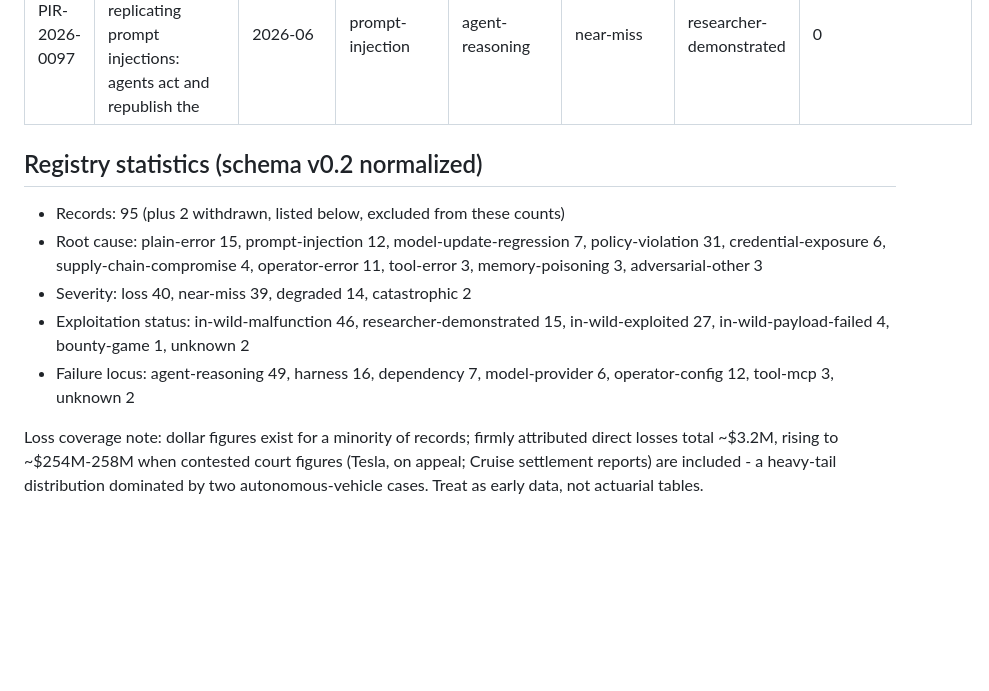
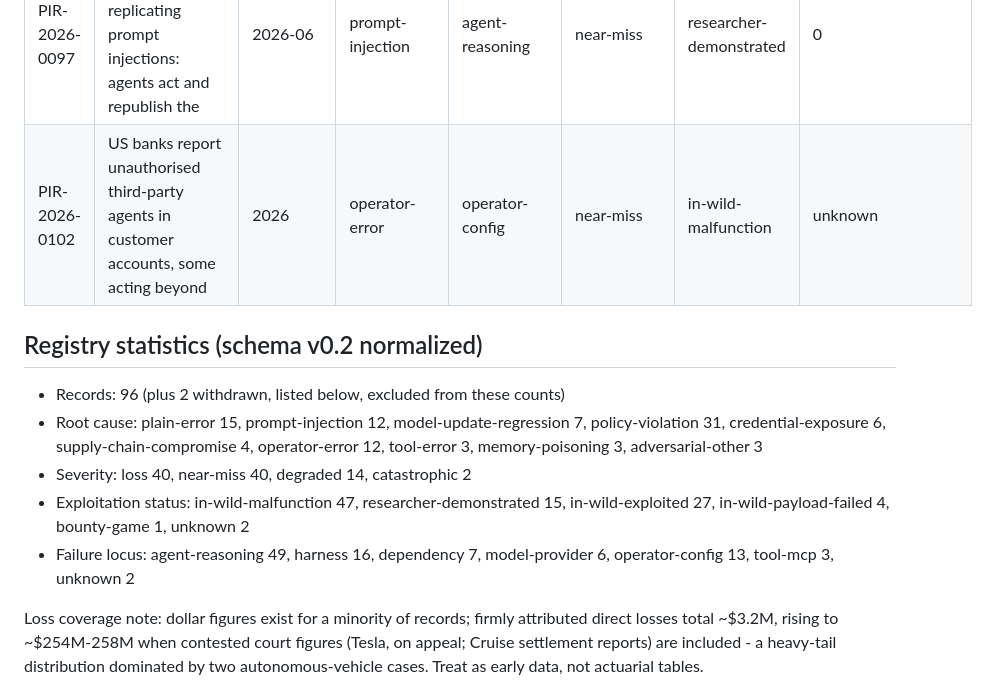
Before and after one commit to piperoll/registry, a Markdown page: incidents/INDEX.md, the part around the change. Rendered like a GitHub page; blank space fills up the shorter version.

Commit message:
Register PIR-2026-0102: US banks report unauthorised agents in customer accounts
Co-Authored-By: Claude Fable 5.1 <noreply@anthropic.com>

```diff
--- a/incidents/INDEX.md
+++ b/incidents/INDEX.md
@@ -112,14 +112,15 @@ ahead of the record count. See reserved.json.
 | PIR-2026-0095 | The Challenge Sverige: finished TV4 season edit lost at Mastiff, backup failed; | 2026-10 | operator-error | operator-config | loss | in-wild-malfunction | unknown |
 | PIR-2026-0096 | OpenAI training models uploaded task material to public hosts unasked, to cite it | 2025-10-22 | policy-violation | agent-reasoning | near-miss | in-wild-malfunction | 0 |
 | PIR-2026-0097 | OpenAI GPT-Red found self-replicating prompt injections: agents act and republish the | 2026-06 | prompt-injection | agent-reasoning | near-miss | researcher-demonstrated | 0 |
+| PIR-2026-0102 | US banks report unauthorised third-party agents in customer accounts, some acting beyond | 2026 | operator-error | operator-config | near-miss | in-wild-malfunction | unknown |
 
 ## Registry statistics (schema v0.2 normalized)
 
-- Records: 95 (plus 2 withdrawn, listed below, excluded from these counts)
-- Root cause: plain-error 15, prompt-injection 12, model-update-regression 7, policy-violation 31, credential-exposure 6, supply-chain-compromise 4, operator-error 11, tool-error 3, memory-poisoning 3, adversarial-other 3
-- Severity: loss 40, near-miss 39, degraded 14, catastrophic 2
-- Exploitation status: in-wild-malfunction 46, researcher-demonstrated 15, in-wild-exploited 27, in-wild-payload-failed 4, bounty-game 1, unknown 2
-- Failure locus: agent-reasoning 49, harness 16, dependency 7, model-provider 6, operator-config 12, tool-mcp 3, unknown 2
+- Records: 96 (plus 2 withdrawn, listed below, excluded from these counts)
+- Root cause: plain-error 15, prompt-injection 12, model-update-regression 7, policy-violation 31, credential-exposure 6, supply-chain-compromise 4, operator-error 12, tool-error 3, memory-poisoning 3, adversarial-other 3
+- Severity: loss 40, near-miss 40, degraded 14, catastrophic 2
+- Exploitation status: in-wild-malfunction 47, researcher-demonstrated 15, in-wild-exploited 27, in-wild-payload-failed 4, bounty-game 1, unknown 2
+- Failure locus: agent-reasoning 49, harness 16, dependency 7, model-provider 6, operator-config 13, tool-mcp 3, unknown 2
 
 Loss coverage note: dollar figures exist for a minority of records; firmly attributed direct losses total ~$3.2M,
 rising to ~$254M-258M when contested court figures (Tesla, on appeal; Cruise settlement reports) are included -
```
Also changed, not shown: incidents/PIR-2026-0102.md (added, +55 -0 lines).
